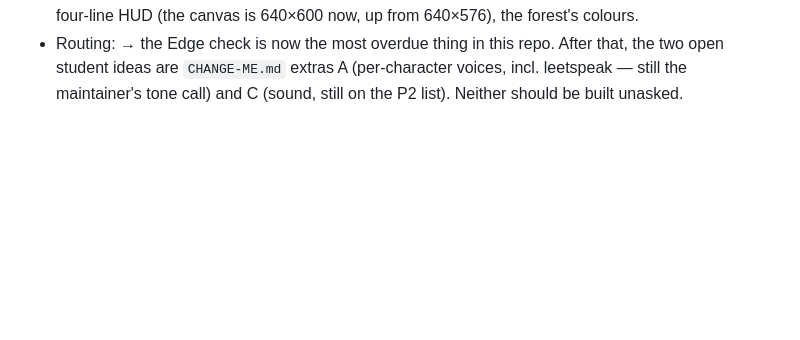
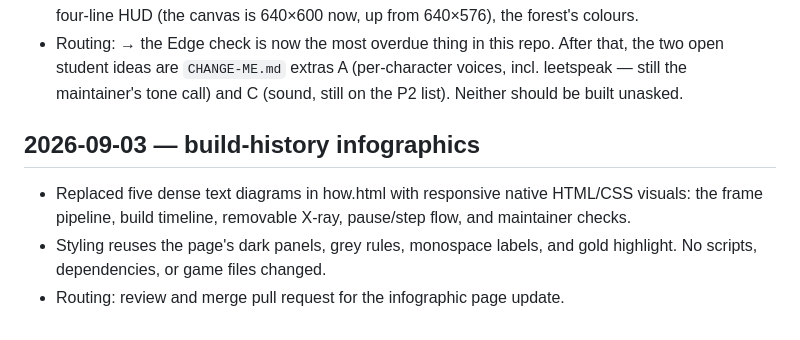
Before and after one commit to lpcode808/demo-openworld-howto-videogame, a Markdown page: HANDOFF.md, the part around the change. Drawn GitHub-style; blank space fills up the shorter version.

Commit message:
Record build-history infographic handoff

```diff
--- a/HANDOFF.md
+++ b/HANDOFF.md
@@ -358,3 +358,8 @@ elsewhere. Desktop agents read the newest entry after syncing.
 - Routing: → the Edge check is now the most overdue thing in this repo. After that, the two open
   student ideas are `CHANGE-ME.md` extras A (per-character voices, incl. leetspeak — still the
   maintainer's tone call) and C (sound, still on the P2 list). Neither should be built unasked.
+
+## 2026-09-03 — build-history infographics
+- Replaced five dense text diagrams in how.html with responsive native HTML/CSS visuals: the frame pipeline, build timeline, removable X-ray, pause/step flow, and maintainer checks.
+- Styling reuses the page's dark panels, grey rules, monospace labels, and gold highlight. No scripts, dependencies, or game files changed.
+- Routing: review and merge pull request for the infographic page update.
```
